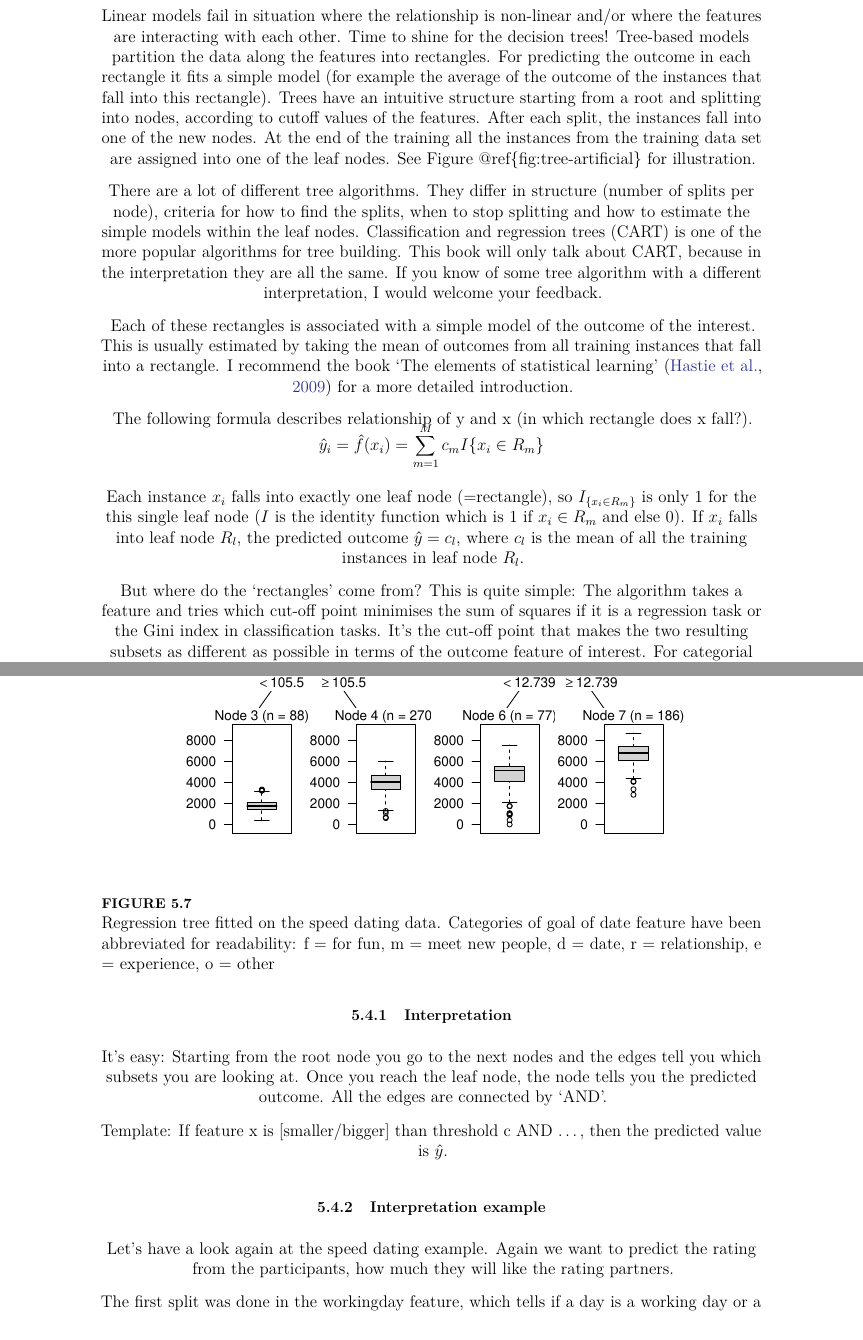
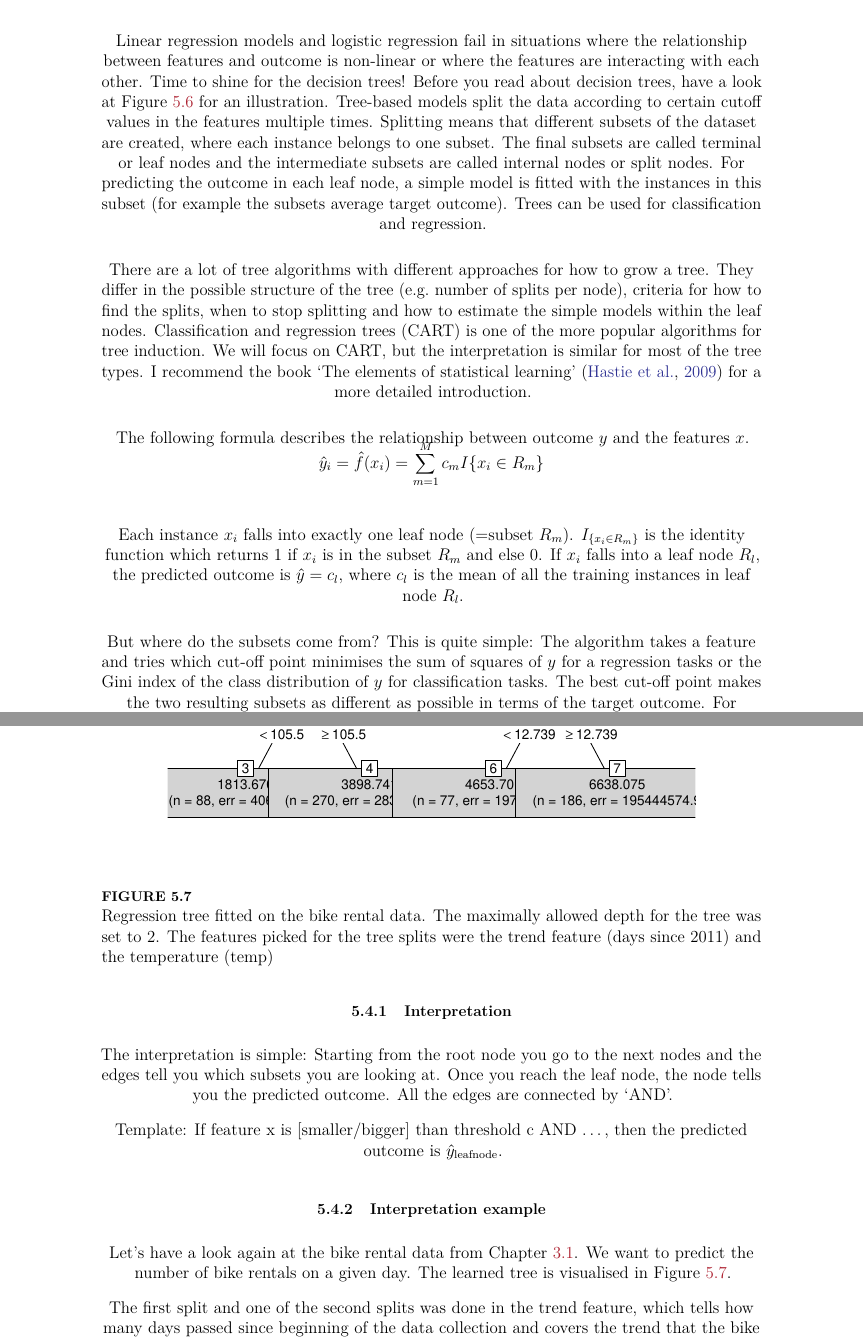
Before and after one commit to christophM/interpretable-ml-book, a LaTeX thesis (xai-book.tex): two parts of pages 40 and 42 of 66, joined at a grey line, cut so that both start at the same text. The pictures show the PDF file xai-book.pdf that the author committed with the source.

Commit message:
Update book (travis build 120)

```diff
--- a/xai-book.tex
+++ b/xai-book.tex
@@ -1702,16 +1702,3 @@ with the clause that `all other features stay the same'.
 
 \section{Decision trees}\label{decision-trees}
 
-Linear models fail in situation where the relationship is non-linear
-and/or where the features are interacting with each other. Time to shine
-for the decision trees! Tree-based models partition the data along the
-features into rectangles. For predicting the outcome in each rectangle
-it fits a simple model (for example the average of the outcome of the
-instances that fall into this rectangle). Trees have an intuitive
-structure starting from a root and splitting into nodes, according to
-cutoff values of the features. After each split, the instances fall into
-one of the new nodes. At the end of the training all the instances from
-the training data set are assigned into one of the leaf nodes. See
-Figure @ref\{fig:tree-artificial\} for illustration.
-
-There are a lot of different tree algorithms. They differ in structure
@@ -1721,17 +1705,30 @@ nodes. Classification and regression trees (CART) is one of the more
-popular algorithms for tree building. This book will only talk about
-CART, because in the interpretation they are all the same. If you know
-of some tree algorithm with a different interpretation, I would welcome
-your feedback.
-
-Each of these rectangles is associated with a simple model of the
-outcome of the interest. This is usually estimated by taking the mean of
-outcomes from all training instances that fall into a rectangle. I
-recommend the book `The elements of statistical learning'
-\citep{Hastie2009} for a more detailed introduction.
+Linear regression models and logistic regression fail in situations
+where the relationship between features and outcome is non-linear or
+where the features are interacting with each other. Time to shine for
+the decision trees! Before you read about decision trees, have a look at
+Figure \ref{fig:tree-artificial} for an illustration. Tree-based models
+split the data according to certain cutoff values in the features
+multiple times. Splitting means that different subsets of the dataset
+are created, where each instance belongs to one subset. The final
+subsets are called terminal or leaf nodes and the intermediate subsets
+are called internal nodes or split nodes. For predicting the outcome in
+each leaf node, a simple model is fitted with the instances in this
+subset (for example the subsets average target outcome). Trees can be
+used for classification and regression.
+
+There are a lot of tree algorithms with different approaches for how to
+grow a tree. They differ in the possible structure of the tree
+(e.g.~number of splits per node), criteria for how to find the splits,
+when to stop splitting and how to estimate the simple models within the
+leaf nodes. Classification and regression trees (CART) is one of the
+more popular algorithms for tree induction. We will focus on CART, but
+the interpretation is similar for most of the tree types. I recommend
+the book `The elements of statistical learning' \citep{Hastie2009} for a
+more detailed introduction.
 
 \begin{figure}
 
-{\centering \includegraphics[width=1\linewidth]{xai-book_files/figure-latex/tree-artificial-1}
+{\centering \includegraphics[width=0.8\linewidth]{xai-book_files/figure-latex/tree-artificial-1}
 
 }
 
@@ -1739,7 +1736,5 @@ recommend the book `The elements of statistical learning'
 \end{figure}
 
-The following formula describes relationship of y and x (in which
-rectangle does x fall?).
+The following formula describes the relationship between outcome \(y\)
+and the features \(x\).
 \[\hat{y}_i = \hat{f}(x_i) = \sum_{m = 1}^M c_m I\{x_i \in R_m\}\] Each
-instance \(x_i\) falls into exactly one leaf node (=rectangle), so
-\(I_{\{x_i \in R_m\}}\) is only 1 for the this single leaf node (\(I\)
@@ -1751,6 +1741,10 @@ instances in leaf node \(R_l\).
-But where do the `rectangles' come from? This is quite simple: The
-algorithm takes a feature and tries which cut-off point minimises the
-sum of squares if it is a regression task or the Gini index in
-classification tasks. It's the cut-off point that makes the two
-resulting subsets as different as possible in terms of the outcome
-feature of interest. For categorial features the algorithm tries
+instance \(x_i\) falls into exactly one leaf node (=subset \(R_m\)).
+\(I_{\{x_i \in R_m\}}\) is the identity function which returns 1 if
+\(x_i\) is in the subset \(R_m\) and else 0. If \(x_i\) falls into a
+leaf node \(R_l\), the predicted outcome is \(\hat{y} = c_l\), where
+\(c_l\) is the mean of all the training instances in leaf node \(R_l\).
+
+But where do the subsets come from? This is quite simple: The algorithm
+takes a feature and tries which cut-off point minimises the sum of
+squares of \(y\) for a regression tasks or the Gini index of the class
+distribution of \(y\) for classification tasks. The best cut-off point
@@ -1767,4 +1760,3 @@ optimise it's complexity measure \(cp\).
 
 \subsection{Interpretation}\label{interpretation-2}
 
-It's easy: Starting from the root node you go to the next nodes and the
@@ -1774,2 +1767,3 @@ connected by `AND'.
 
 Template: If feature x is {[}smaller/bigger{]} than threshold c AND
+\ldots{}, then the predicted outcome is \(\hat{y}_{\text{leafnode}}\).
@@ -1777,9 +1770,10 @@ Template: If feature x is {[}smaller/bigger{]} than threshold c AND
 
 \subsection{Interpretation example}\label{interpretation-example-1}
 
-Let's have a look again at the speed dating example. Again we want to
-predict the rating from the participants, how much they will like the
-rating partners.
+Let's have a look again at the bike rental data from Chapter
+\ref{bike-data}. We want to predict the number of bike rentals on a
+given day. The learned tree is visualised in Figure
+\ref{fig:tree-example}.
 
 \begin{figure}
 
@@ -1787,7 +1781,9 @@ rating partners.
 
 }
 
-\caption{Regression tree fitted on the speed dating data. Categories of goal of date feature have been abbreviated for readability: f = for fun, m = meet new people, d = date, r = relationship, e = experience, o = other}\label{fig:tree-example}
+\caption{Regression tree fitted on the bike rental data. The maximally allowed depth for the tree was set to 2. The features picked for the tree splits were the trend feature (days since 2011) and the temperature (temp)}\label{fig:tree-example}
 \end{figure}
 
-The first split was done in the workingday feature, which tells if a day
+The first split and one of the second splits was done in the trend
+feature, which tells how many days passed since beginning of the data
+collection and covers the trend that the bike rental service became more
@@ -1816 +1806,0 @@ at. Any real linear relationship between an input feature and the
-outcome has to be approximated by hard splits, which produces a step
@@ -1823,3 +1806,0 @@ tree splits in the square meters multiple times. One of the splits is at
-square meters, types it into some nice web interface and get's 200 000
-Euro. The user notices that she forgot to measure a small storeroom with
-2 square meters. The storeroom has a skewed wall, so she is not sure if
@@ -1825,0 +1810 @@ Euro. The user notices that she forgot to measure a small storeroom with
+not efficient. This goes hand in hand with \textbf{lack of smoothness}.
@@ -1834,3 +1831,4 @@ structure flips so easily.
+flips so easily.
 
 \section{Other simple, interpretable
 models}\label{other-simple-interpretable-models}
```
Also changed, not shown: xai-book.pdf, xai-book_files/figure-html/tree-artificial-1.svg, xai-book_files/figure-html/tree-example-1.svg, xai-book.tex (89 more changed lines), 3 other files.
